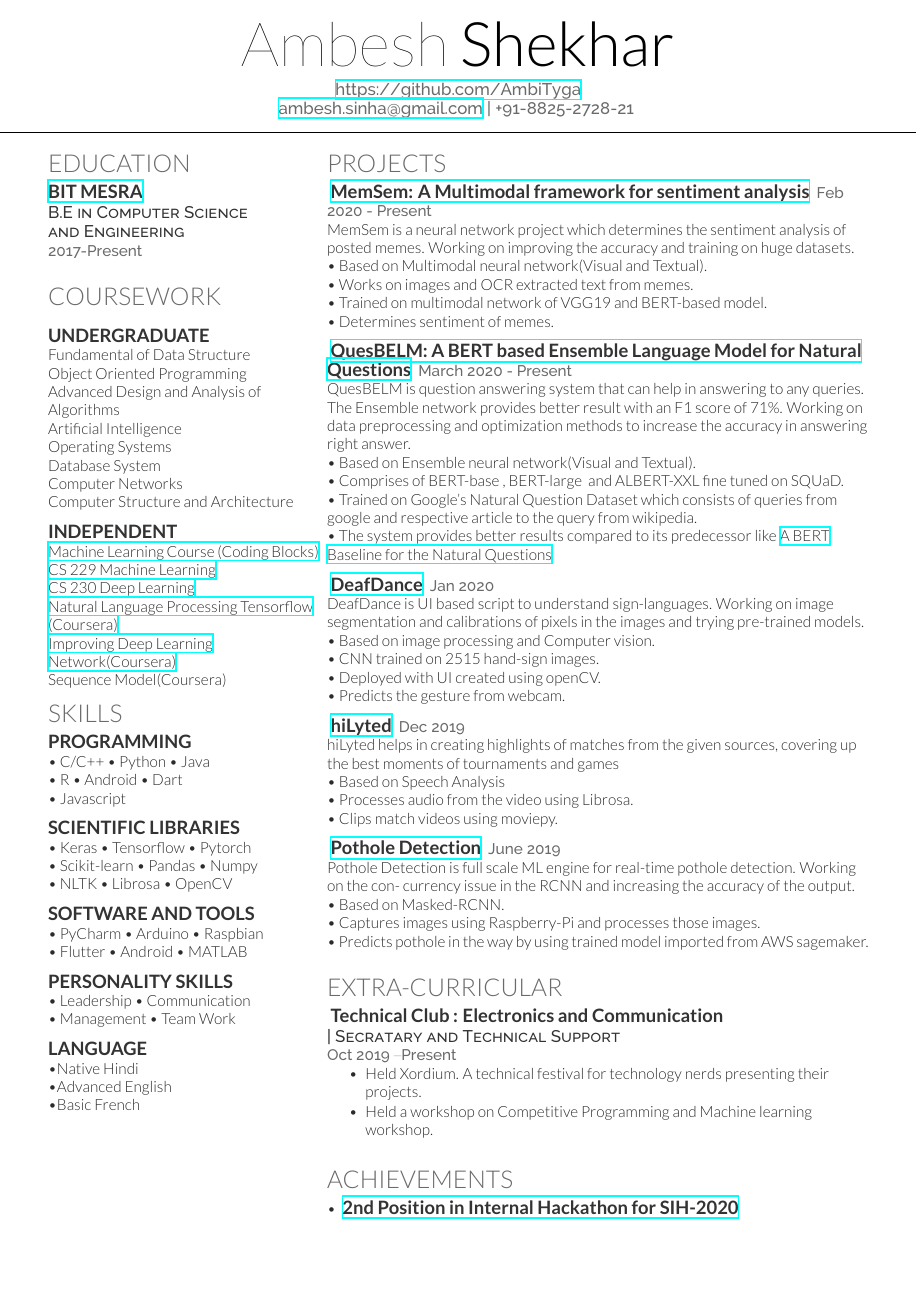
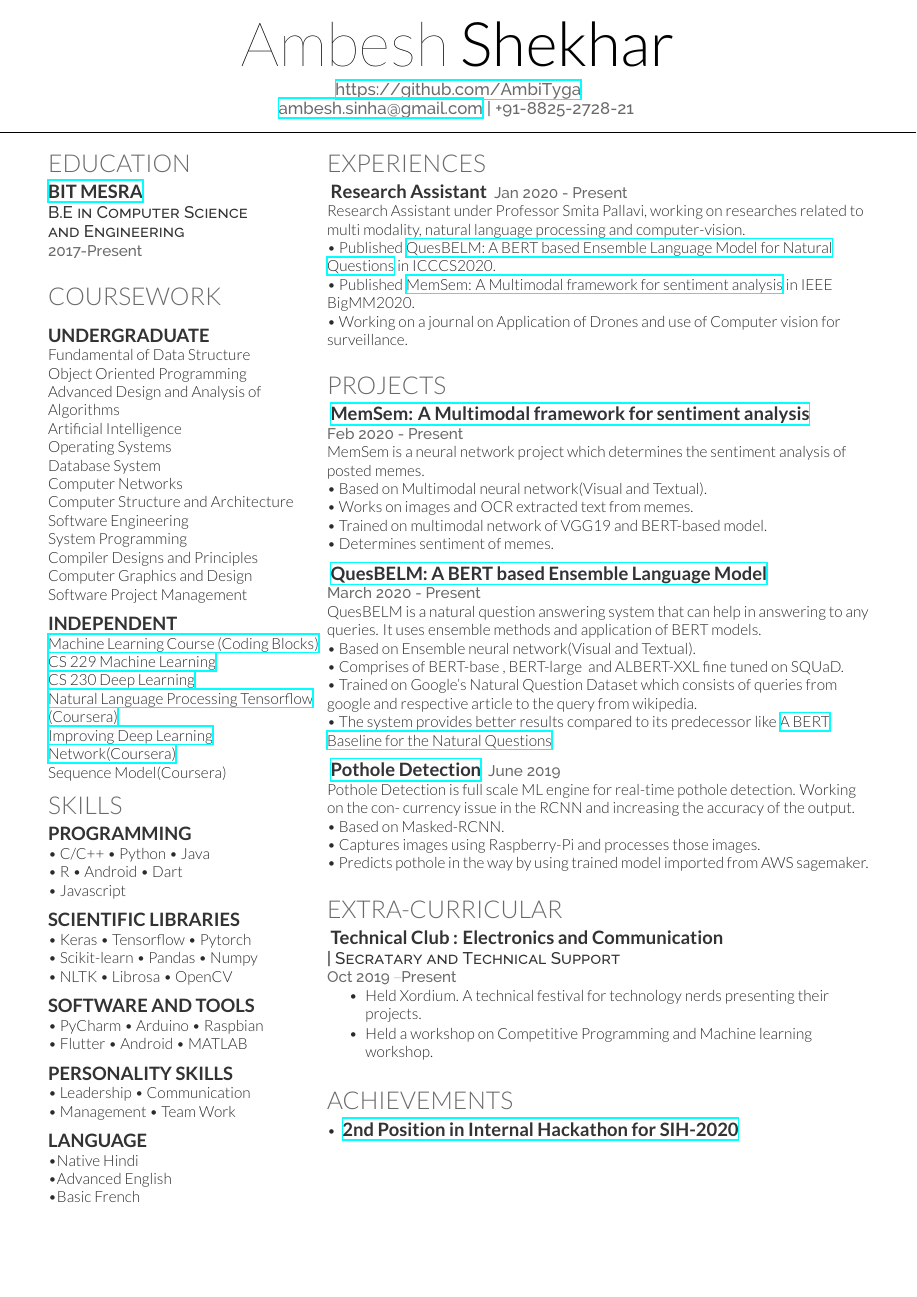
Before and after one commit to AmbiTyga/LatexResume, a LaTeX CV (deedy_resume-openfont .tex): the whole page. Compiled offline with XeLaTeX; a missing font is replaced by an installed copy or a similar font.

Commit message:
Update deedy_resume-openfont .tex

```diff
--- a/deedy_resume-openfont .tex
+++ b/deedy_resume-openfont .tex
@@ -120,7 +120,11 @@ Operating Systems \\
 Database System \\
 Computer Networks \\
 Computer Structure and Architecture \\
-
+Software Engineering\\
+System Programming\\
+Compiler Designs and Principles\\
+Computer Graphics and Design\\
+Software Project Management\\
 \sectionsep
 
 \subsection{INDEPENDENT}
@@ -171,18 +175,30 @@ Sequence Model(Coursera) \\
 \hfill
 \begin{minipage}[t]{0.66\textwidth}
 
+%%%%%%%%%%%%%%%%%%%%%%%%%%%%%%%%%%%%%%
+%     Experience
+%%%%%%%%%%%%%%%%%%%%%%%%%%%%%%%%%%%%%%
 
+\section{Experiences}
+
+\runsubsection{Research Assistant}
+\location{Jan 2020 - Present}
+Research Assistant under Professor Smita Pallavi, working on researches related to multi modality, natural language processing and computer-vision.\\
+
+\textbullet{} Published \href{https://bit.ly/35o2zDz}{{QuesBELM: A BERT based Ensemble Language Model for Natural Questions}} in ICCCS2020.\\
+\textbullet{} Published \href{https://bit.ly/2AwHOtV}{{MemSem: A Multimodal framework for sentiment analysis}} in IEEE BigMM2020.\\
+\textbullet{} Working on a journal on Application of Drones and use of Computer vision for surveillance.\\
+\sectionsep
 %%%%%%%%%%%%%%%%%%%%%%%%%%%%%%%%%%%%%%
 %     RESEARCH
 %%%%%%%%%%%%%%%%%%%%%%%%%%%%%%%%%%%%%%
 
 \section{PROJECTS}
 
-\runsubsection{\href{https://bit.ly/2AwHOtV}{{MemSem: A Multimodal framework for sentiment analysis}}}
+\runsubsection{\href{https://bit.ly/2AwHOtV}{{MemSem: A Multimodal framework for sentiment analysis}}}\\
 \location{Feb 2020 - Present}
 MemSem is a neural network project which determines the sentiment analysis
-of posted memes. Working on improving the accuracy and training on huge
-datasets. \\
+of posted memes. \\
 
 \textbullet{} Based on Multimodal neural network(Visual and Textual). \\
 \textbullet{} Works on images and OCR extracted text from memes. \\
@@ -190,9 +206,9 @@ datasets. \\
 \textbullet{} Determines sentiment of memes. \\
 \sectionsep
 
-\runsubsection{\href{https://bit.ly/35o2zDz}{{QuesBELM: A BERT based Ensemble Language Model for Natural Questions}}}
+\runsubsection{\href{https://bit.ly/35o2zDz}{{QuesBELM: A BERT based Ensemble Language Model}}}\\
 \location{March 2020 - Present}
-QuesBELM is question answering system that can help in answering to any queries. The Ensemble network provides better result with an F1 score of 71\%. Working on data preprocessing and optimization methods to increase the accuracy in answering right answer. \\
+QuesBELM is a natural question answering system that can help in answering to any queries. It uses ensemble methods and application of BERT models. \\
 
 \textbullet{} Based on Ensemble neural network(Visual and Textual). \\
 \textbullet{} Comprises of BERT-base , BERT-large \ and ALBERT-XXL fine tuned on SQUaD. \\
@@ -200,27 +216,27 @@ QuesBELM is question answering system that can help in answering to any queries.
 \textbullet{} The system provides better results compared to its predecessor like \href{https://arxiv.org/pdf/1901.08634.pdf}{{A BERT Baseline for the Natural Questions}}
 \sectionsep
 
-\runsubsection{\href{https://github.com/AmbiTyga/DeafDance}{{DeafDance}}}
-\location{Jan 2020}
-DeafDance is UI based script to understand sign-languages. Working on image
-segmentation and calibrations of pixels in the images and trying pre-trained
-models. \\
+% \runsubsection{\href{https://github.com/AmbiTyga/DeafDance}{{DeafDance}}}
+% \location{Jan 2020}
+% DeafDance is UI based script to understand sign-languages. Working on image
+% segmentation and calibrations of pixels in the images and trying pre-trained
+% models. \\
 
-\textbullet{} Based on image processing and Computer vision. \\
-\textbullet{} CNN trained on 2515 hand-sign images. \\
-\textbullet{} Deployed with UI created using openCV. \\
-\textbullet{} Predicts the gesture from webcam.\\
-\sectionsep
+% \textbullet{} Based on image processing and Computer vision. \\
+% \textbullet{} CNN trained on 2515 hand-sign images. \\
+% \textbullet{} Deployed with UI created using openCV. \\
+% \textbullet{} Predicts the gesture from webcam.\\
+% \sectionsep
 
-\runsubsection{\href{https://github.com/AmbiTyga/hiLyted}{{hiLyted}}}
-\location{Dec 2019}
-hiLyted helps in creating highlights of matches from the given sources, covering
-up the best moments of tournaments and games \\
+% \runsubsection{\href{https://github.com/AmbiTyga/hiLyted}{{hiLyted}}}
+% \location{Dec 2019}
+% hiLyted helps in creating highlights of matches from the given sources, covering
+% up the best moments of tournaments and games \\
 
-\textbullet{} Based on Speech Analysis \\
-\textbullet{} Processes audio from the video using Librosa. \\
-\textbullet{} Clips match videos using moviepy. \\
-\sectionsep
+% \textbullet{} Based on Speech Analysis \\
+% \textbullet{} Processes audio from the video using Librosa. \\
+% \textbullet{} Clips match videos using moviepy. \\
+% \sectionsep
 
 \runsubsection{\href{https://github.com/AmbiTyga/Pothole_Detection}{{Pothole Detection}}}
 \location{June 2019}
```
